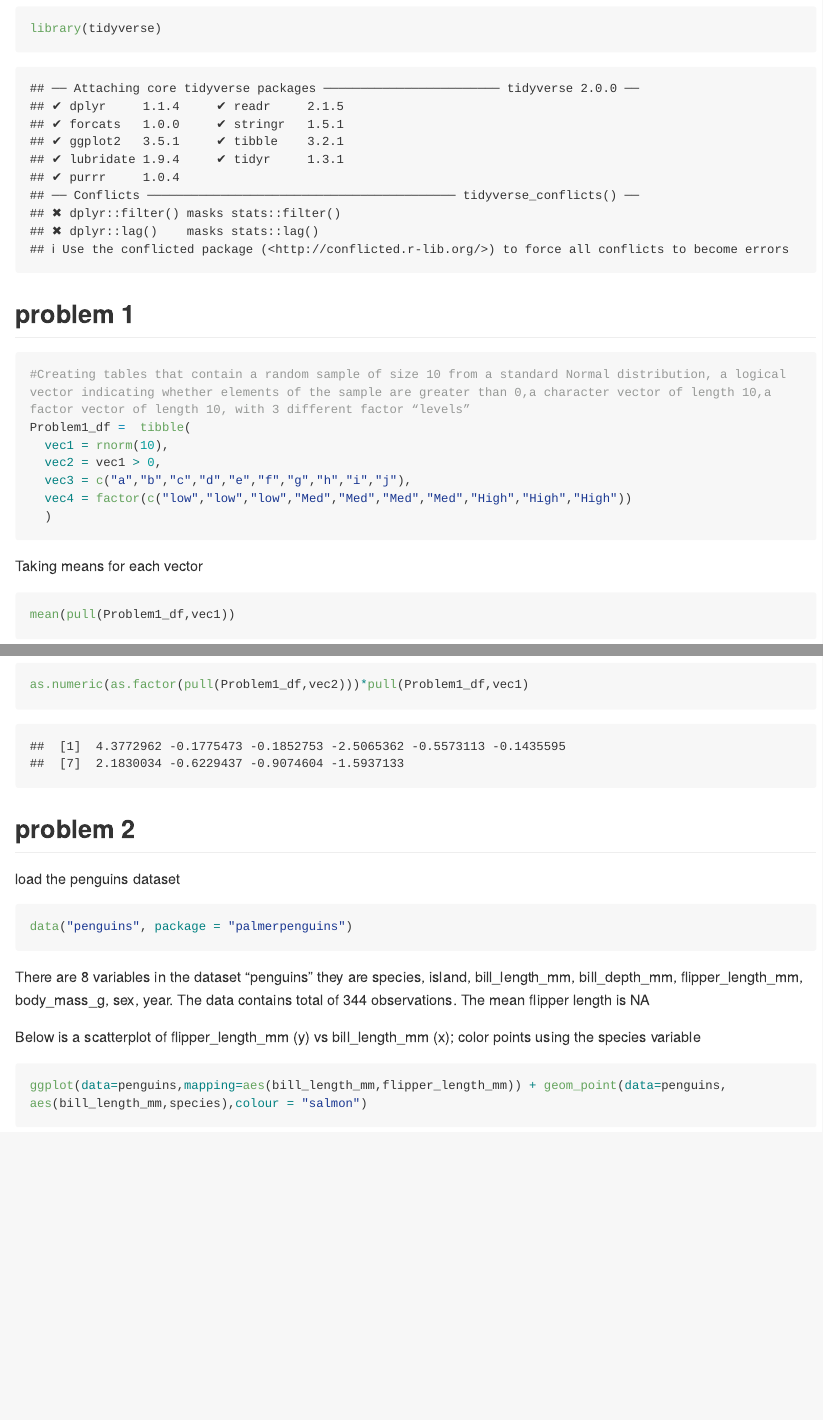
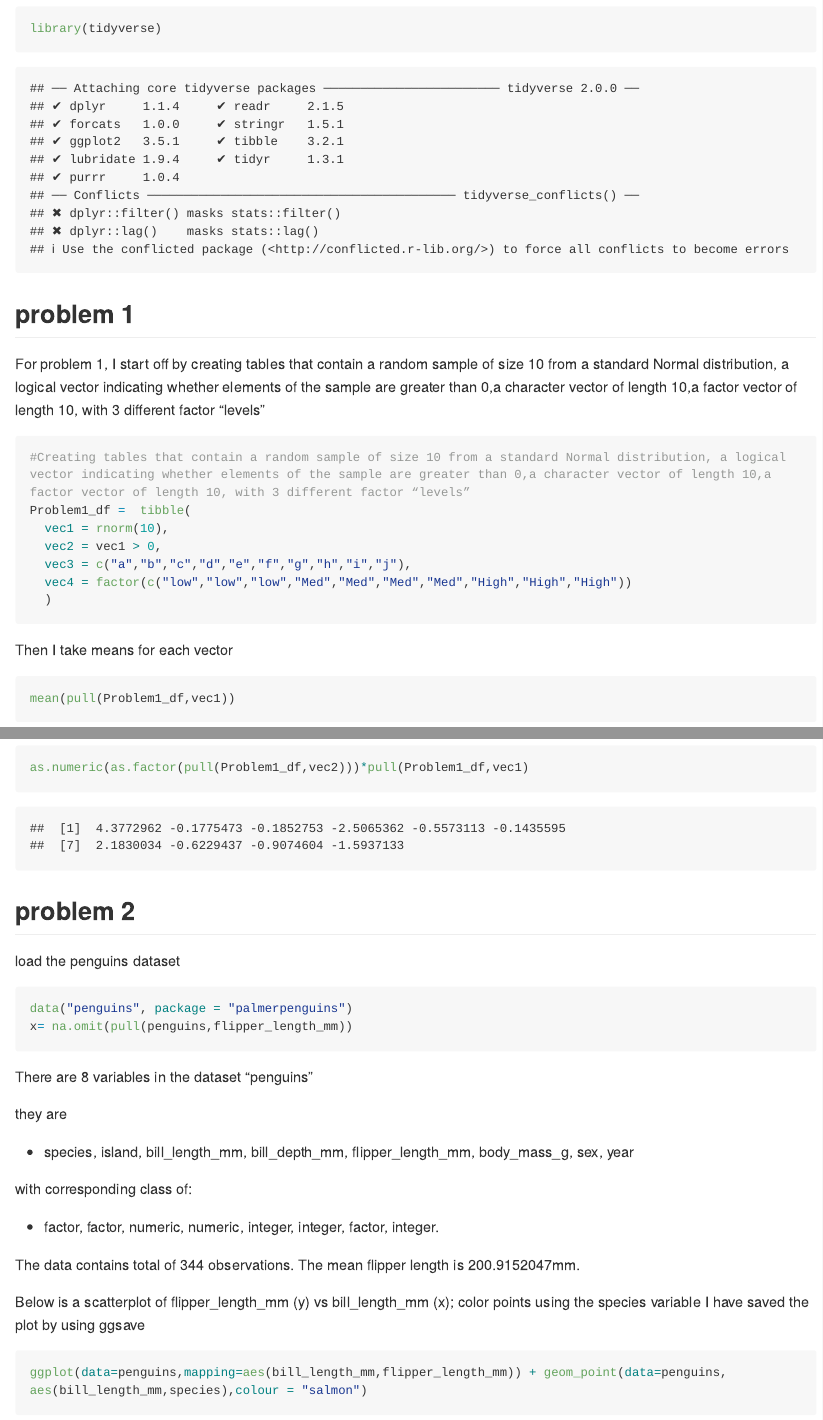
Before and after one commit to Jiaying-Ning/p8105_hw1_jn2761, an R Markdown document (p8105_hw1_jn2761.Rmd): the page in a window 1100 px wide, from 320 px down, and a second part further down, joined at a grey line. Rendered offline with R 4.5, knitr and Pandoc, with nearby package versions; code that draws random numbers runs with fixed seeds of ours; long lines of code are wrapped.

Commit message:
homework1 finished

````diff
--- a/p8105_hw1_jn2761.Rmd
+++ b/p8105_hw1_jn2761.Rmd
@@ -20,6 +20,7 @@ library(tidyverse)
 
 ## problem 1
 
+For problem 1, I start off by creating tables that contain a random sample of size 10 from a standard Normal distribution, a logical vector indicating whether elements of the sample are greater than 0,a character vector of length 10,a factor vector of length 10, with 3 different factor “levels”
 ```{r Problem 1}
 
 #Creating tables that contain a random sample of size 10 from a standard Normal distribution, a logical vector indicating whether elements of the sample are greater than 0,a character vector of length 10,a factor vector of length 10, with 3 different factor “levels”
@@ -31,7 +32,7 @@ Problem1_df =  tibble(
   )
 
 ```
-Taking means for each vector
+Then I take means for each vector
 
 ```{r problem 1 mean}
 mean(pull(Problem1_df,vec1))
@@ -70,12 +71,27 @@ as.numeric(as.factor(pull(Problem1_df,vec2)))*pull(Problem1_df,vec1)
 load the penguins dataset
 ```{r import data}
 data("penguins", package = "palmerpenguins")
+x= na.omit(pull(penguins,flipper_length_mm))
+
+
 ```
 
 
-There are `r ncol(penguins)` variables in the dataset "penguins" they are `r variable.names(penguins)`. The data contains total of `r nrow(penguins)` observations. The mean flipper length is `r mean(pull(penguins,flipper_length_mm))`
+There are `r ncol(penguins)` variables in the dataset "penguins"
+
+they are
+
+- `r variable.names(penguins)`
+
+with corresponding class of:
+
+- `r t(t(sapply(penguins, class)))`.
+
+
+The data contains total of `r nrow(penguins)` observations. The mean flipper length is `r mean(x)`mm.
 
 Below is a scatterplot of flipper_length_mm (y) vs bill_length_mm (x); color points using the species variable
+I have saved the plot by using ggsave
 
 ```{r scatterplot}
 
````
Also changed, not shown: p8105_hw1_jn2761.md, scatter_plot.pdf.
